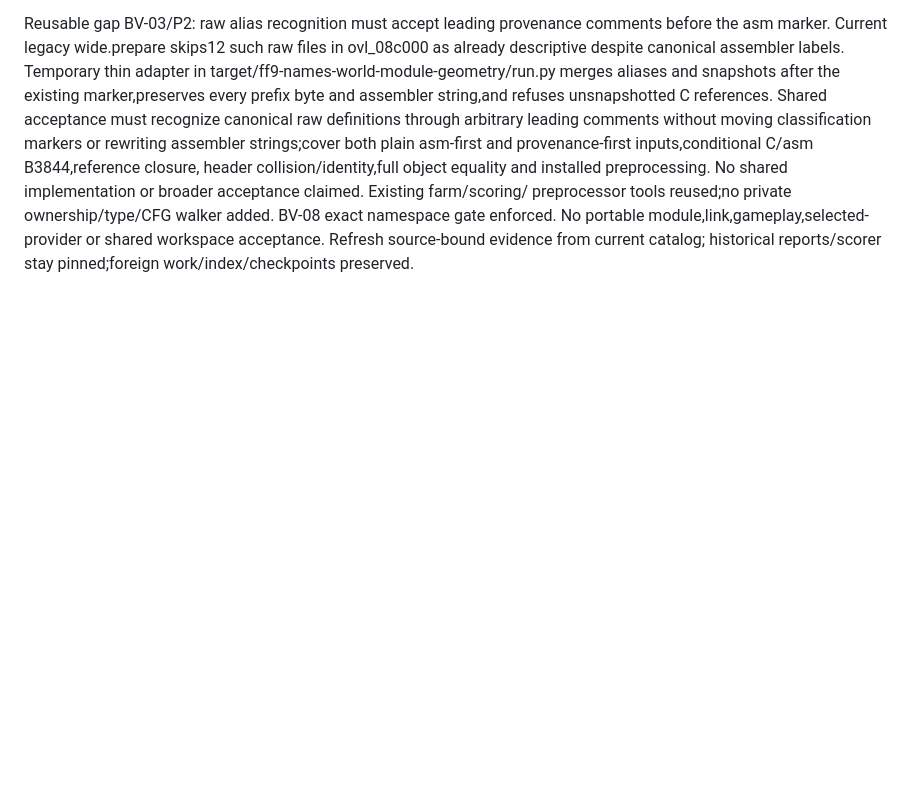
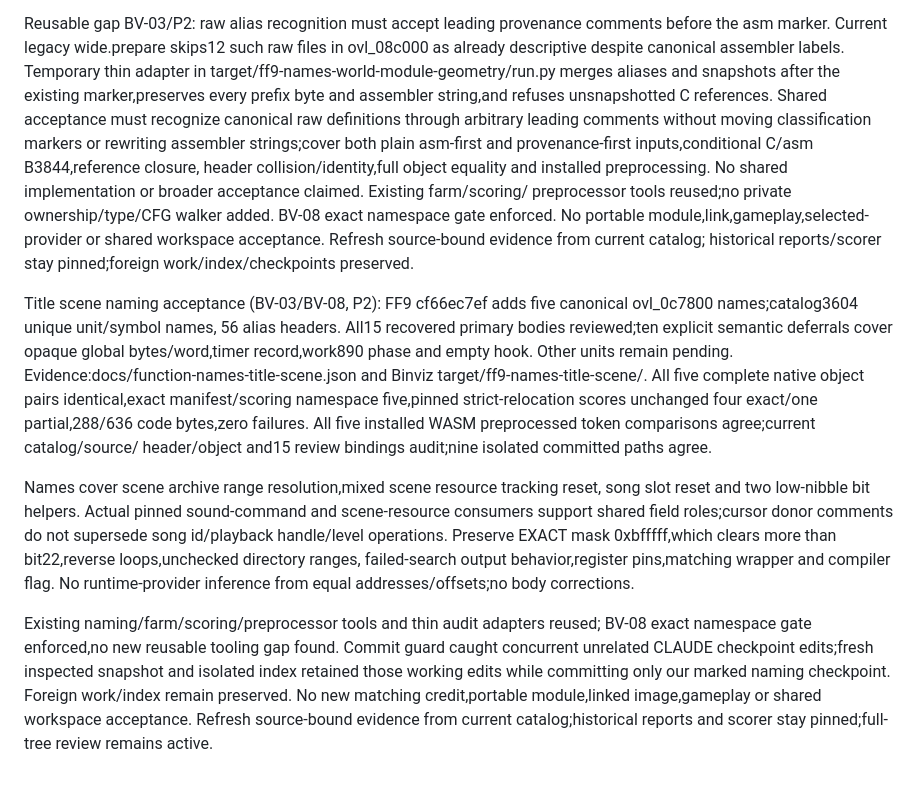
Before and after one commit to trevor-e/binviz, a Markdown page: docs/decompilation-tooling-spec.md, the part around the change. Rendered like a GitHub page; blank space fills up the shorter version.

Commit message:
Document title scene naming acceptance

```diff
--- a/docs/decompilation-tooling-spec.md
+++ b/docs/decompilation-tooling-spec.md
@@ -2595,3 +2595,31 @@ preprocessor tools reused;no private ownership/type/CFG walker added. BV-08 exac
 namespace gate enforced. No portable module,link,gameplay,selected-provider or
 shared workspace acceptance. Refresh source-bound evidence from current catalog;
 historical reports/scorer stay pinned;foreign work/index/checkpoints preserved.
+
+Title scene naming acceptance (BV-03/BV-08, P2): FF9 cf66ec7ef
+adds five canonical ovl_0c7800 names;catalog3604 unique unit/symbol names,
+56 alias headers. All15 recovered primary bodies reviewed;ten explicit semantic
+deferrals cover opaque global bytes/word,timer record,work890 phase and empty
+hook. Other units remain pending. Evidence:docs/function-names-title-scene.json
+and Binviz target/ff9-names-title-scene/. All five complete native object pairs
+identical,exact manifest/scoring namespace five,pinned strict-relocation scores
+unchanged four exact/one partial,288/636 code bytes,zero failures. All five
+installed WASM preprocessed token comparisons agree;current catalog/source/
+header/object and15 review bindings audit;nine isolated committed paths agree.
+
+Names cover scene archive range resolution,mixed scene resource tracking reset,
+song slot reset and two low-nibble bit helpers. Actual pinned sound-command and
+scene-resource consumers support shared field roles;cursor donor comments do
+not supersede song id/playback handle/level operations. Preserve EXACT mask
+0xbfffff,which clears more than bit22,reverse loops,unchecked directory ranges,
+failed-search output behavior,register pins,matching wrapper and compiler flag.
+No runtime-provider inference from equal addresses/offsets;no body corrections.
+
+Existing naming/farm/scoring/preprocessor tools and thin audit adapters reused;
+BV-08 exact namespace gate enforced,no new reusable tooling gap found. Commit
+guard caught concurrent unrelated CLAUDE checkpoint edits;fresh inspected
+snapshot and isolated index retained those working edits while committing only
+our marked naming checkpoint. Foreign work/index remain preserved. No new
+matching credit,portable module,linked image,gameplay or shared workspace
+acceptance. Refresh source-bound evidence from current catalog;historical reports
+and scorer stay pinned;full-tree review remains active.
```
